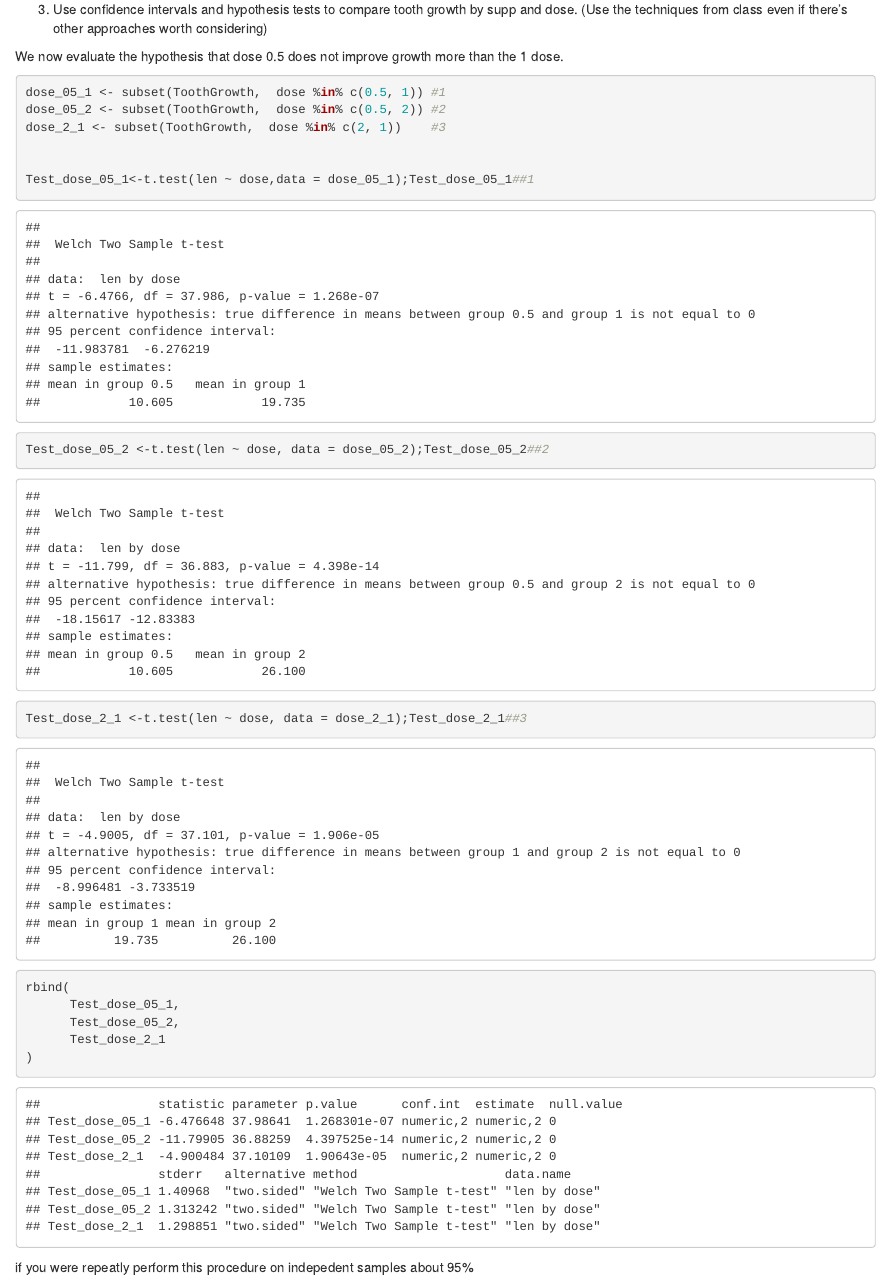
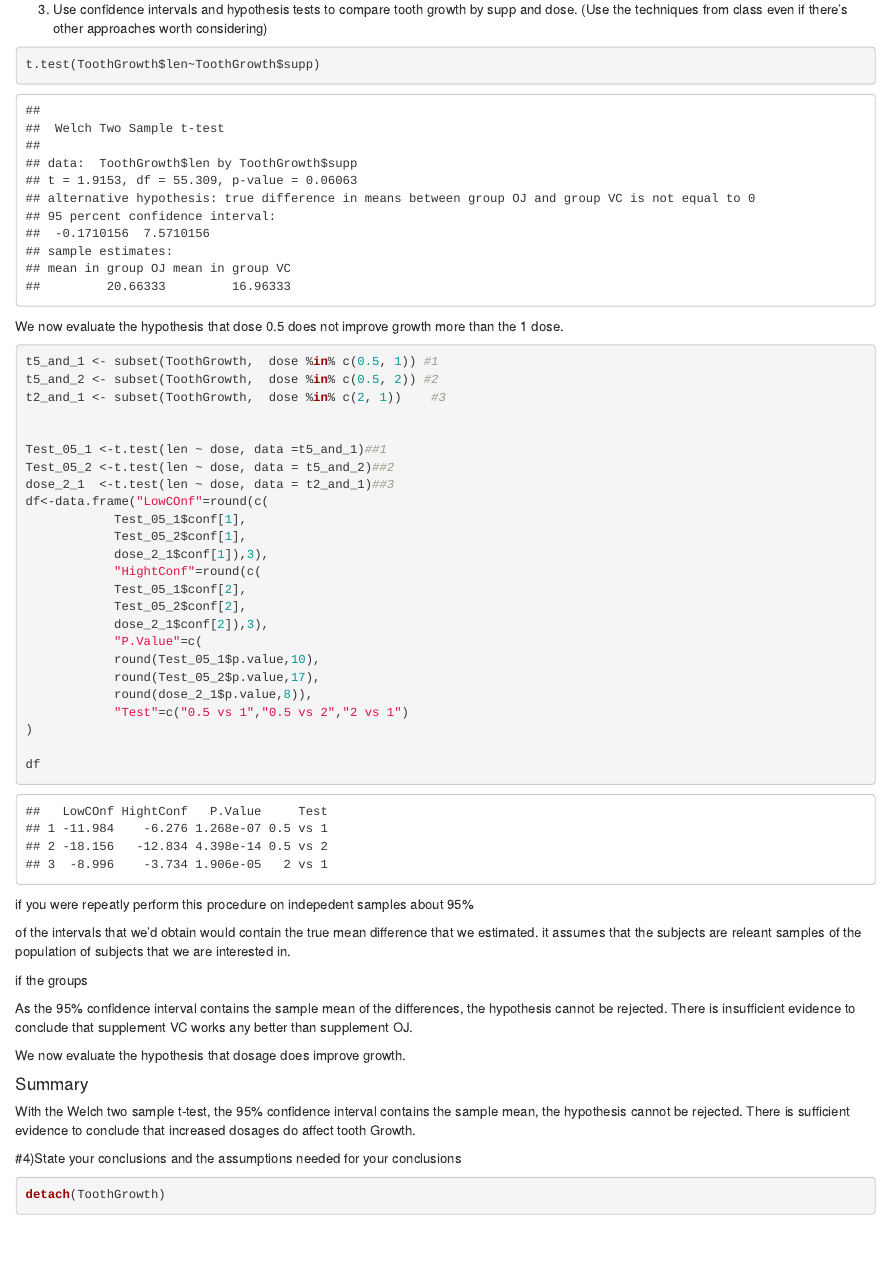
Before and after one commit to ckameni/InfenrenceStat, an R Markdown document (Project2.Rmd): the page in a window 1100 px wide, from 860 px down. Rendered offline with R 4.5, knitr and Pandoc, with nearby package versions; drawn as R Markdown's standard HTML page in place of the format the file asks for; some code elsewhere in the file could not run offline.

Commit message:
Question 3 completed

````diff
--- a/Project2.Rmd
+++ b/Project2.Rmd
@@ -34,24 +35,39 @@ This simple  graphical analisys confirms the variation of the length of tooth  a
 
  3) Use confidence intervals and hypothesis tests to compare tooth growth by supp and dose. (Use the techniques from class even if there’s other approaches worth considering)
 
+```{r}
+t.test(ToothGrowth$len~ToothGrowth$supp)
+
+```
+
+
 We now evaluate the hypothesis that dose 0.5 does not improve growth more than the 1 dose.
 ```{r}
 
-dose_05_1 <- subset(ToothGrowth,  dose %in% c(0.5, 1)) #1
-dose_05_2 <- subset(ToothGrowth,  dose %in% c(0.5, 2)) #2
-dose_2_1 <- subset(ToothGrowth,  dose %in% c(2, 1))    #3
+t5_and_1 <- subset(ToothGrowth,  dose %in% c(0.5, 1)) #1
+t5_and_2 <- subset(ToothGrowth,  dose %in% c(0.5, 2)) #2
+t2_and_1 <- subset(ToothGrowth,  dose %in% c(2, 1))    #3
 
 
-Test_dose_05_1<-t.test(len ~ dose,data = dose_05_1);Test_dose_05_1##1
-Test_dose_05_2 <-t.test(len ~ dose, data = dose_05_2);Test_dose_05_2##2
-Test_dose_2_1 <-t.test(len ~ dose, data = dose_2_1);Test_dose_2_1##3
-rbind(
-      Test_dose_05_1,
-      Test_dose_05_2,
-      Test_dose_2_1
+Test_05_1 <-t.test(len ~ dose, data =t5_and_1)##1
+Test_05_2 <-t.test(len ~ dose, data = t5_and_2)##2
+dose_2_1  <-t.test(len ~ dose, data = t2_and_1)##3
+df<-data.frame("LowCOnf"=round(c(
+            Test_05_1$conf[1],
+            Test_05_2$conf[1],
+            dose_2_1$conf[1]),3),
+            "HightConf"=round(c(
+            Test_05_1$conf[2],
+            Test_05_2$conf[2],
+            dose_2_1$conf[2]),3),
+            "P.Value"=c(
+            round(Test_05_1$p.value,10),
+            round(Test_05_2$p.value,17),
+            round(dose_2_1$p.value,8)),
+            "Test"=c("0.5 vs 1","0.5 vs 2","2 vs 1")
 )
 
-
+df
 ```
 
 if you were repeatly perform this procedure on indepedent samples about 95%
````
Also changed, not shown: Project2.Rmd (5 more changed lines).
